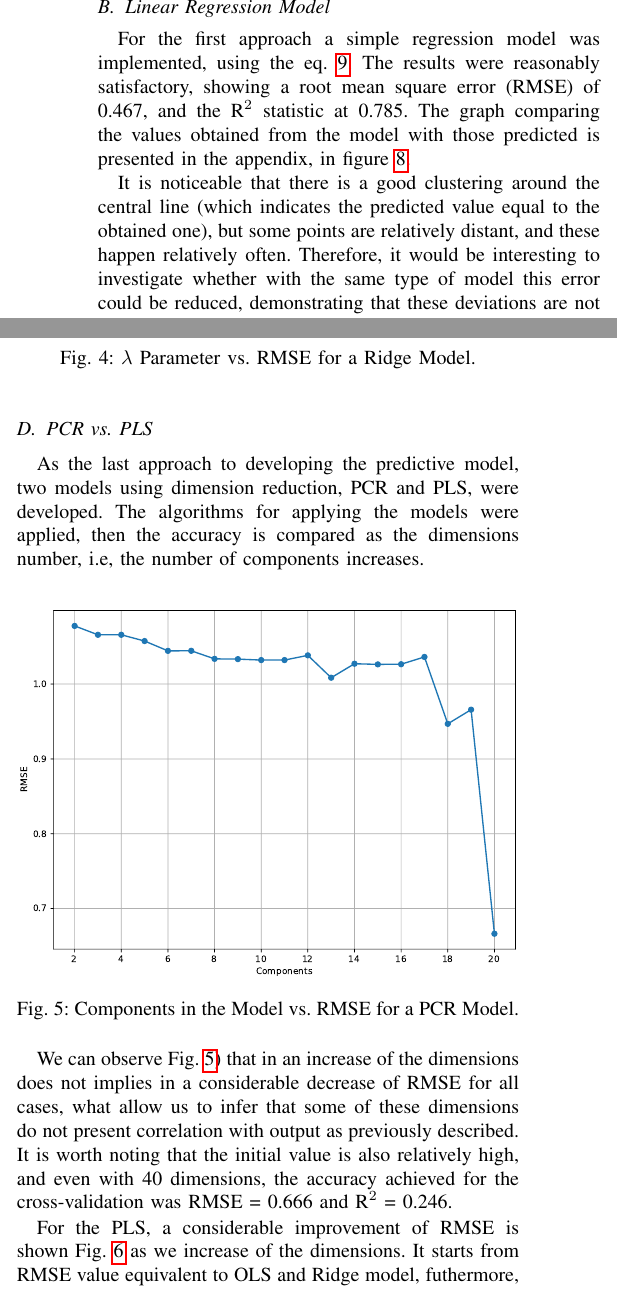
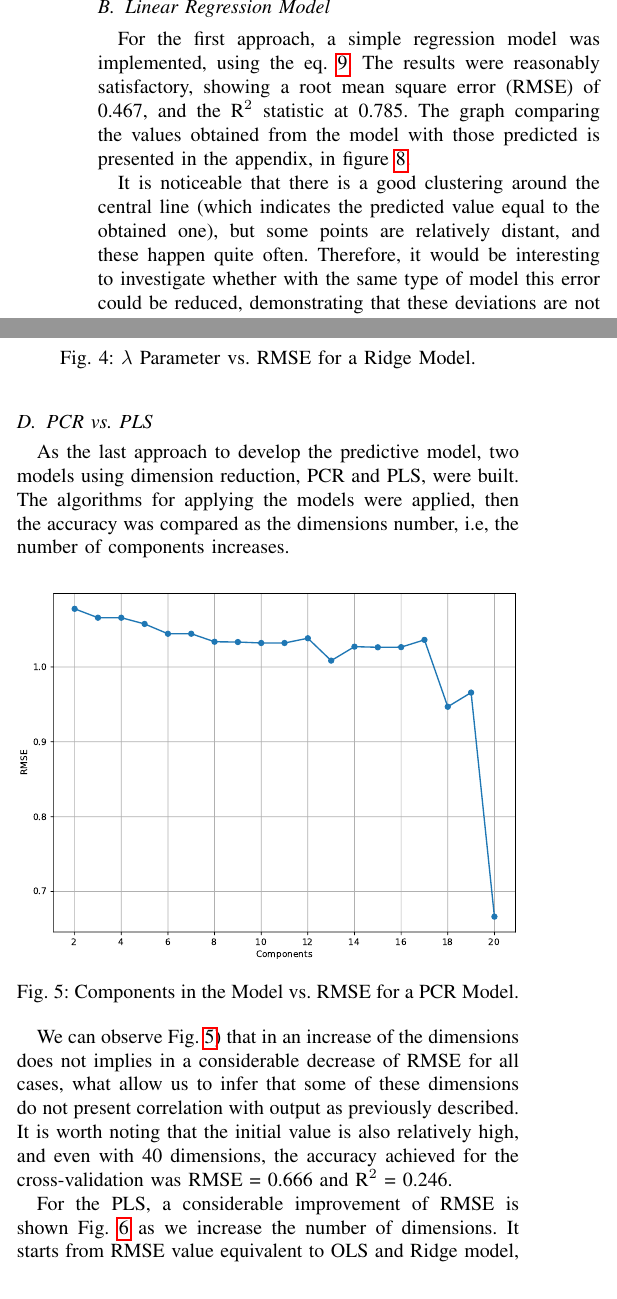
Before and after one commit to lucasabdalah/Exploratory-Data-Analisys, a LaTeX problem sheet (report/hw2/hw2-paper.tex, which reads report/hw2/manuscript/results.tex): two parts of the columns of page 5 of 7, joined at a grey line, cut so that both start at the same text. Compiled offline with pdfLaTeX; a missing font is replaced by an installed copy or a similar font; a LaTeX package or settings file that is missing is left out; a missing bibliography style is replaced by a similar one.

Commit message:
results final corrections

```diff
--- a/report/hw2/manuscript/results.tex
+++ b/report/hw2/manuscript/results.tex
@@ -40,9 +40,9 @@ In order to provide data covariance in a understandable approach, we compute the
 We can see in Fig.~\ref{fig:0-PCA-screeplot}, the normalized variance, i.e, relevance on our context vs. the principal components (PC). We also present a cumulative curve, which shows that the first 6 PC carries more than 60\% of the variance, leading to 95\% with 60 PC, what we can interprete as only 60 columns, i.e, 26\% of this dataset preserve 95\% from the original information. It means dividing the complexity by 3 and improving the storage and processing cost.
 
 \subsection{Linear Regression Model}
-For the first approach a simple regression model was implemented, using the eq.~\ref{eq:betas}. The results were reasonably satisfactory, showing a root mean square error (RMSE) of 0.467, and the $\text{R}^2$ statistic at 0.785. The graph comparing the values obtained from the model with those predicted is presented in the appendix, in figure~\ref{fig:2-linear-regression}.
+For the first approach, a simple regression model was implemented, using the eq.~\ref{eq:betas}. The results were reasonably satisfactory, showing a root mean square error (RMSE) of 0.467, and the $\text{R}^2$ statistic at 0.785. The graph comparing the values obtained from the model with those predicted is presented in the appendix, in figure~\ref{fig:2-linear-regression}.
 
-It is noticeable that there is a good clustering around the central line (which indicates the predicted value equal to the obtained one), but some points are relatively distant, and these happen relatively often. Therefore, it would be interesting to investigate whether with the same type of model this error could be reduced, demonstrating that these deviations are not only generated by the irreducible error.
+It is noticeable that there is a good clustering around the central line (which indicates the predicted value equal to the obtained one), but some points are relatively distant, and these happen quite often. Therefore, it would be interesting to investigate whether with the same type of model this error could be reduced, demonstrating that these deviations are not only generated by the irreducible error.
 
 \begin{figure}[htbp!]
   \centerline{\includegraphics[width=0.5\textwidth]{../../code/hw2/figures/2-linear-regression-coefficients.pdf}}
@@ -64,7 +64,7 @@ The penalized model used in our experiments was the ``ridge regression'', which
 
 \subsection{PCR vs. PLS}
 
-As the last approach to developing the predictive model, two models using dimension reduction, PCR and PLS, were developed. The algorithms for applying the models were applied, then the accuracy is compared as the dimensions number, i.e, the number of components increases.
+As the last approach to develop the predictive model, two models using dimension reduction, PCR and PLS, were built. The algorithms for applying the models were applied, then the accuracy was compared as the dimensions number, i.e, the number of components increases.
 
 \begin{figure}[htbp!]
   \centerline{\includegraphics[width=0.5\textwidth]{../../code/hw2/figures/5-PCR-RMSE.pdf}}
@@ -80,4 +80,4 @@ We can observe Fig.~\ref{fig:5-PCR-RMSE}) that in an increase of the dimensions
   \label{fig:5-PLS-RMSE}
 \end{figure}
 
-For the PLS, a considerable improvement of RMSE is shown Fig.~\ref{fig:5-PLS-RMSE} as we increase of the dimensions. It starts from RMSE value equivalent to OLS and Ridge model, futhermore, for the regression with 40 PCs, the accuracy achieved for the cross-validation was RMSE = 0.061 and $\text{R}^2$ = 0.996.
+For the PLS, a considerable improvement of RMSE is shown Fig.~\ref{fig:5-PLS-RMSE} as we increase the number of dimensions. It starts from RMSE value equivalent to OLS and Ridge model, futhermore, for the regression with 40 PCs, the accuracy achieved for the cross-validation was RMSE = 0.061 and $\text{R}^2$ = 0.996.
```
Also changed, not shown: report/hw2/hw2-paper.pdf, report/hw2/manuscript/results.tex (4 more changed lines).
